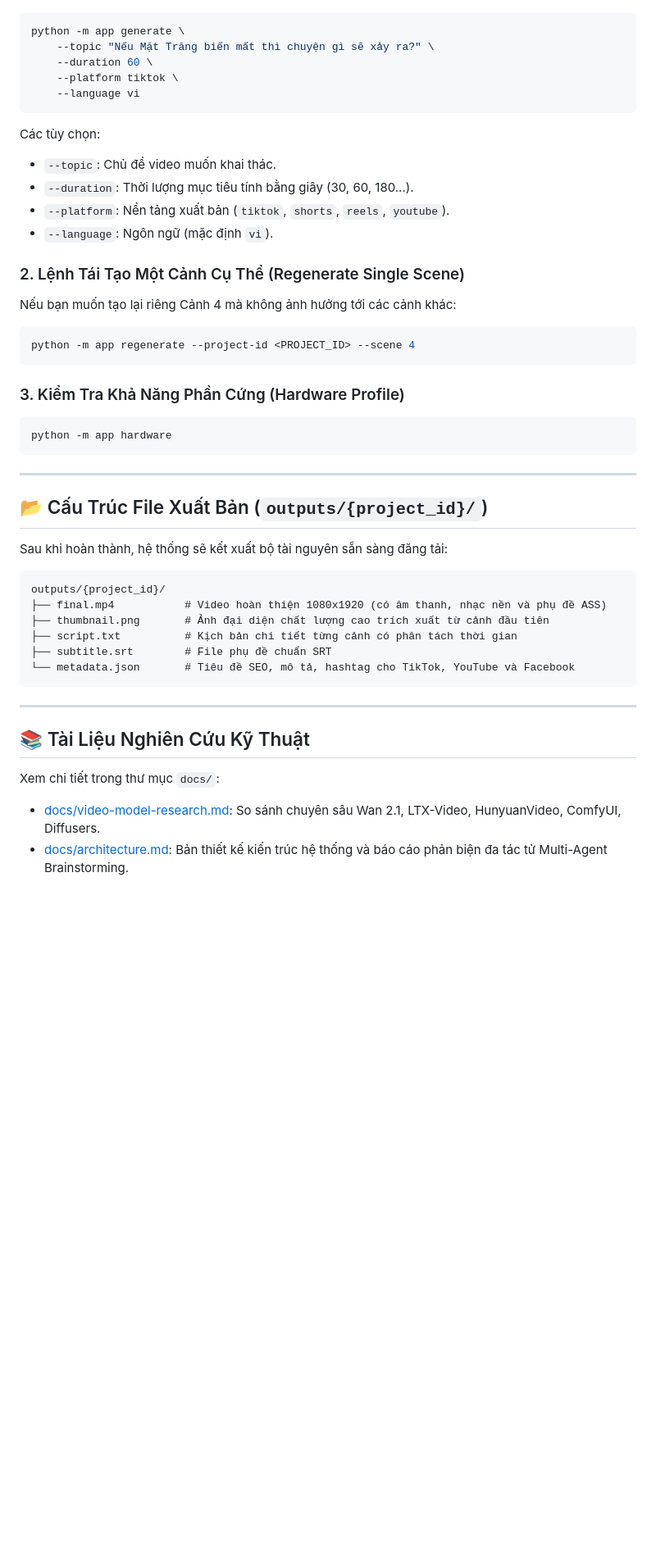
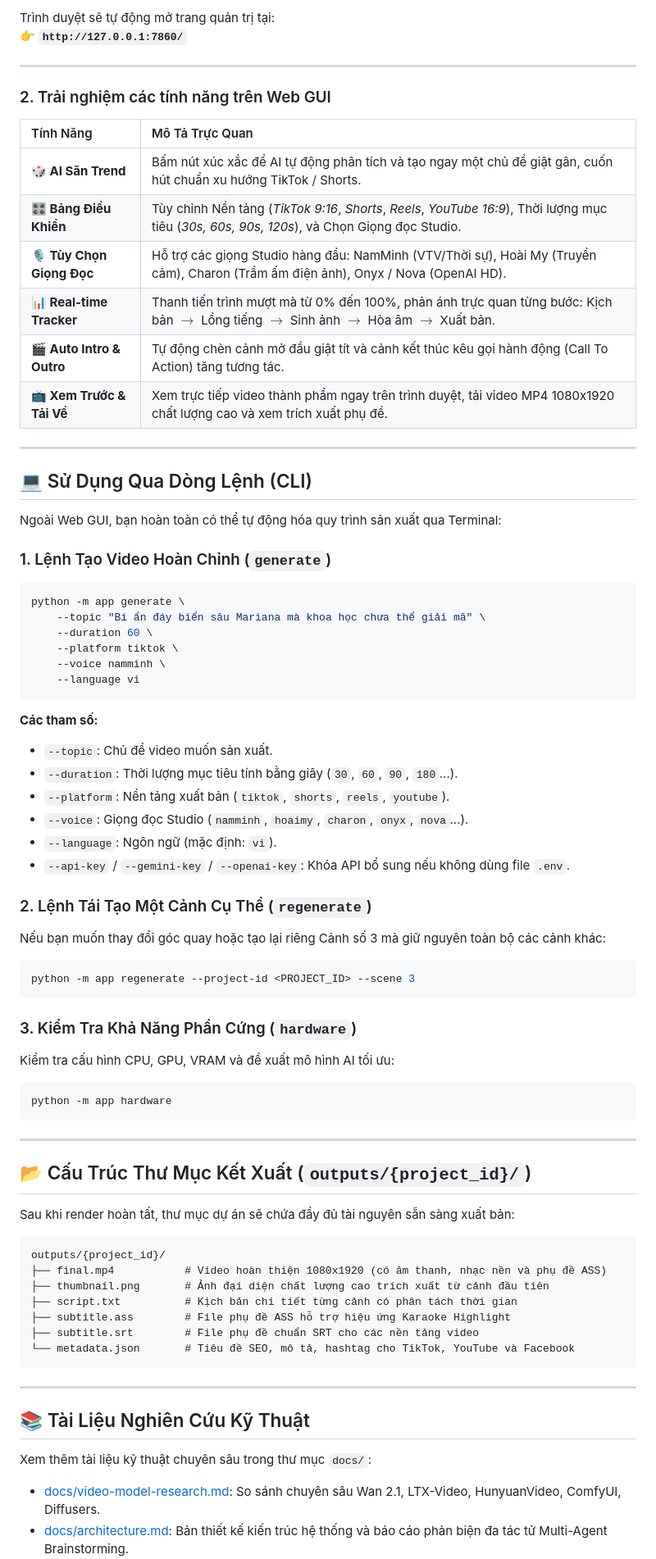
Before and after one commit to toanle17081998/toolmxh, a Markdown page: README.md, the part around one of its changes. Shown at 82% size. Rendered like a GitHub page; blank space fills up the shorter version.

````diff
--- a/README.md
+++ b/README.md
@@ -45,39 +63,68 @@ cp .env.example .env
+Trình duyệt sẽ tự động mở trang quản trị tại:
+👉 **`http://127.0.0.1:7860/`**
+
+---
+
+### 2. Trải nghiệm các tính năng trên Web GUI
+
+| Tính Năng | Mô Tả Trực Quan |
+| :--- | :--- |
+| **🎲 AI Săn Trend** | Bấm nút xúc xắc để AI tự động phân tích và tạo ngay một chủ đề giật gân, cuốn hút chuẩn xu hướng TikTok / Shorts. |
+| **🎛️ Bảng Điều Khiển** | Tùy chỉnh Nền tảng (*TikTok 9:16*, *Shorts*, *Reels*, *YouTube 16:9*), Thời lượng mục tiêu (*30s, 60s, 90s, 120s*), và Chọn Giọng đọc Studio. |
+| **🎙️ Tùy Chọn Giọng Đọc** | Hỗ trợ các giọng Studio hàng đầu: NamMinh (VTV/Thời sự), Hoài My (Truyền cảm), Charon (Trầm ấm điện ảnh), Onyx / Nova (OpenAI HD). |
+| **📊 Real-time Tracker** | Thanh tiến trình mượt mà từ 0% đến 100%, phản ánh trực quan từng bước: Kịch bản $\rightarrow$ Lồng tiếng $\rightarrow$ Sinh ảnh $\rightarrow$ Hòa âm $\rightarrow$ Xuất bản. |
+| **🎬 Auto Intro & Outro** | Tự động chèn cảnh mở đầu giật tít và cảnh kết thúc kêu gọi hành động (Call To Action) tăng tương tác. |
+| **📺 Xem Trước & Tải Về** | Xem trực tiếp video thành phẩm ngay trên trình duyệt, tải video MP4 1080x1920 chất lượng cao và xem trích xuất phụ đề. |
+
+---
+
+## 💻 Sử Dụng Qua Dòng Lệnh (CLI)
+
+Ngoài Web GUI, bạn hoàn toàn có thể tự động hóa quy trình sản xuất qua Terminal:
+
+### 1. Lệnh Tạo Video Hoàn Chỉnh (`generate`)
 ```bash
 python -m app generate \
-    --topic "Nếu Mặt Trăng biến mất thì chuyện gì sẽ xảy ra?" \
+    --topic "Bí ẩn đáy biển sâu Mariana mà khoa học chưa thể giải mã" \
     --duration 60 \
     --platform tiktok \
+    --voice namminh \
     --language vi
 ```
 
-Các tùy chọn:
-- `--topic`: Chủ đề video muốn khai thác.
-- `--duration`: Thời lượng mục tiêu tính bằng giây (30, 60, 180...).
+**Các tham số:**
+- `--topic`: Chủ đề video muốn sản xuất.
+- `--duration`: Thời lượng mục tiêu tính bằng giây (`30`, `60`, `90`, `180`...).
 - `--platform`: Nền tảng xuất bản (`tiktok`, `shorts`, `reels`, `youtube`).
-- `--language`: Ngôn ngữ (mặc định `vi`).
+- `--voice`: Giọng đọc Studio (`namminh`, `hoaimy`, `charon`, `onyx`, `nova`...).
+- `--language`: Ngôn ngữ (mặc định: `vi`).
+- `--api-key` / `--gemini-key` / `--openai-key`: Khóa API bổ sung nếu không dùng file `.env`.
 
-### 2. Lệnh Tái Tạo Một Cảnh Cụ Thể (Regenerate Single Scene)
-Nếu bạn muốn tạo lại riêng Cảnh 4 mà không ảnh hưởng tới các cảnh khác:
+### 2. Lệnh Tái Tạo Một Cảnh Cụ Thể (`regenerate`)
+Nếu bạn muốn thay đổi góc quay hoặc tạo lại riêng Cảnh số 3 mà giữ nguyên toàn bộ các cảnh khác:
 ```bash
-python -m app regenerate --project-id <PROJECT_ID> --scene 4
+python -m app regenerate --project-id <PROJECT_ID> --scene 3
 ```
 
-### 3. Kiểm Tra Khả Năng Phần Cứng (Hardware Profile)
+### 3. Kiểm Tra Khả Năng Phần Cứng (`hardware`)
+Kiểm tra cấu hình CPU, GPU, VRAM và đề xuất mô hình AI tối ưu:
 ```bash
 python -m app hardware
 ```
 
 ---
 
-## 📂 Cấu Trúc File Xuất Bản (`outputs/{project_id}/`)
+## 📂 Cấu Trúc Thư Mục Kết Xuất (`outputs/{project_id}/`)
 
-Sau khi hoàn thành, hệ thống sẽ kết xuất bộ tài nguyên sẵn sàng đăng tải:
+Sau khi render hoàn tất, thư mục dự án sẽ chứa đầy đủ tài nguyên sẵn sàng xuất bản:
+
 ```
 outputs/{project_id}/
 ├── final.mp4           # Video hoàn thiện 1080x1920 (có âm thanh, nhạc nền và phụ đề ASS)
 ├── thumbnail.png       # Ảnh đại diện chất lượng cao trích xuất từ cảnh đầu tiên
 ├── script.txt          # Kịch bản chi tiết từng cảnh có phân tách thời gian
-├── subtitle.srt        # File phụ đề chuẩn SRT
+├── subtitle.ass        # File phụ đề ASS hỗ trợ hiệu ứng Karaoke Highlight
+├── subtitle.srt        # File phụ đề chuẩn SRT cho các nền tảng video
 └── metadata.json       # Tiêu đề SEO, mô tả, hashtag cho TikTok, YouTube và Facebook
 ```
 
@@ -85,7 +132,7 @@ outputs/{project_id}/
 
 ## 📚 Tài Liệu Nghiên Cứu Kỹ Thuật
 
-Xem chi tiết trong thư mục `docs/`:
+Xem thêm tài liệu kỹ thuật chuyên sâu trong thư mục `docs/`:
 - [docs/video-model-research.md](docs/video-model-research.md): So sánh chuyên sâu Wan 2.1, LTX-Video, HunyuanVideo, ComfyUI, Diffusers.
 - [docs/architecture.md](docs/architecture.md): Bản thiết kế kiến trúc hệ thống và báo cáo phản biện đa tác tử Multi-Agent Brainstorming.
 - [docs/hardware.md](docs/hardware.md): Đặc tả phân tầng phần cứng từ Low VRAM đến Cloud GPU.
````
Also changed, not shown: other parts of README.md (+41 -17 lines).
